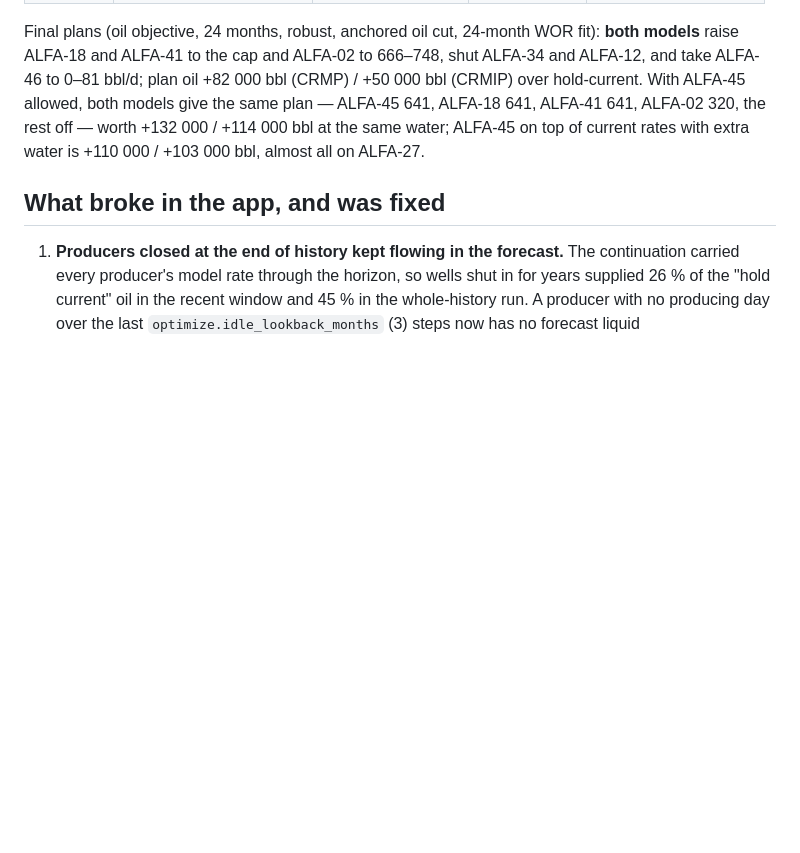
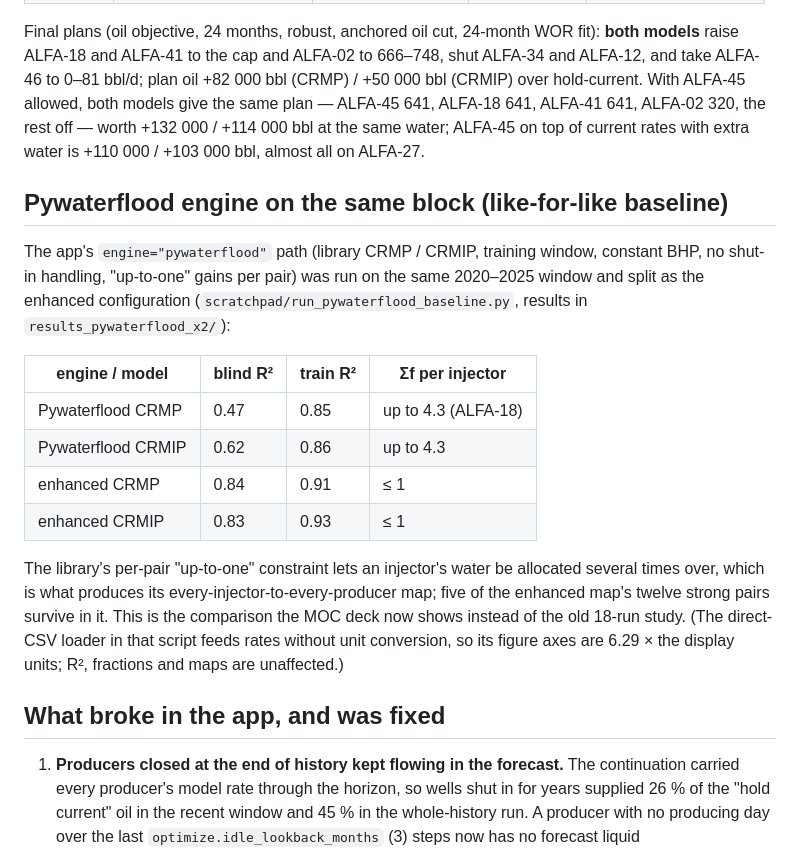
Before and after one commit to Saipem125/CRM-NEW, a Markdown page: docs/field_run_FADL.md, the part around the change. Drawn GitHub-style; blank space fills up the shorter version.

Commit message:
Field note: Pywaterflood engine run on the same block as a like-for-like baseline
Co-Authored-By: Claude Fable 5.1 <noreply@anthropic.com>

```diff
--- a/docs/field_run_FADL.md
+++ b/docs/field_run_FADL.md
@@ -246,6 +246,26 @@ ALFA-45 allowed, both models give the same plan — ALFA-45 641, ALFA-18 641, AL
 the rest off — worth +132 000 / +114 000 bbl at the same water; ALFA-45 on top of current rates with
 extra water is +110 000 / +103 000 bbl, almost all on ALFA-27.
 
+## Pywaterflood engine on the same block (like-for-like baseline)
+
+The app's `engine="pywaterflood"` path (library CRMP / CRMIP, training window, constant BHP, no
+shut-in handling, "up-to-one" gains per pair) was run on the same 2020–2025 window and split as the
+enhanced configuration (`scratchpad/run_pywaterflood_baseline.py`, results in
+`results_pywaterflood_x2/`):
+
+| engine / model | blind R² | train R² | Σf per injector |
+|---|---|---|---|
+| Pywaterflood CRMP | 0.47 | 0.85 | up to 4.3 (ALFA-18) |
+| Pywaterflood CRMIP | 0.62 | 0.86 | up to 4.3 |
+| enhanced CRMP | 0.84 | 0.91 | ≤ 1 |
+| enhanced CRMIP | 0.83 | 0.93 | ≤ 1 |
+
+The library's per-pair "up-to-one" constraint lets an injector's water be allocated several times
+over, which is what produces its every-injector-to-every-producer map; five of the enhanced map's
+twelve strong pairs survive in it. This is the comparison the MOC deck now shows instead of the old
+18-run study. (The direct-CSV loader in that script feeds rates without unit conversion, so its
+figure axes are 6.29 × the display units; R², fractions and maps are unaffected.)
+
 ## What broke in the app, and was fixed
 
 1. **Producers closed at the end of history kept flowing in the forecast.** The continuation carried
```
